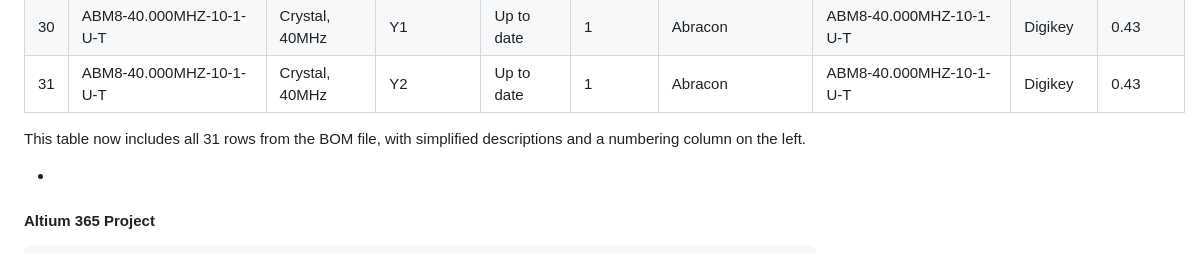
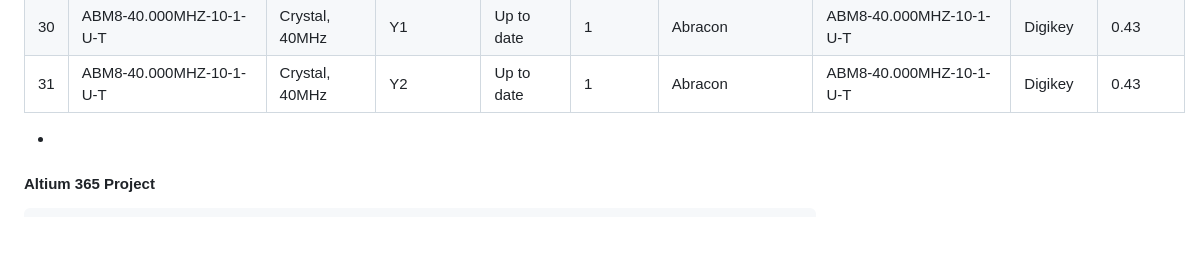
Before and after one commit to Oreoluwa-IVT/IoT-Soil-PH-and-Moisture-Mapping-module-Prototype-, a Markdown page: README.md, the part around the change. Rendered like a GitHub page; blank space fills up the shorter version.

```diff
--- a/README.md
+++ b/README.md
@@ -91,10 +91,6 @@ Here’s the updated table with all 31 rows, simplified descriptions, and a numb
 | 30 | ABM8-40.000MHZ-10-1-U-T | Crystal, 40MHz                          | Y1             | Up to date      | 1        | Abracon              | ABM8-40.000MHZ-10-1-U-T       | Digikey     | 0.43                |
 | 31 | ABM8-40.000MHZ-10-1-U-T | Crystal, 40MHz                          | Y2             | Up to date      | 1        | Abracon              | ABM8-40.000MHZ-10-1-U-T       | Digikey     | 0.43                |
 
-
-This table now includes all 31 rows from the BOM file, with simplified descriptions and a numbering column on the left.
-
-
 -
 #### Altium 365 Project
 
```
